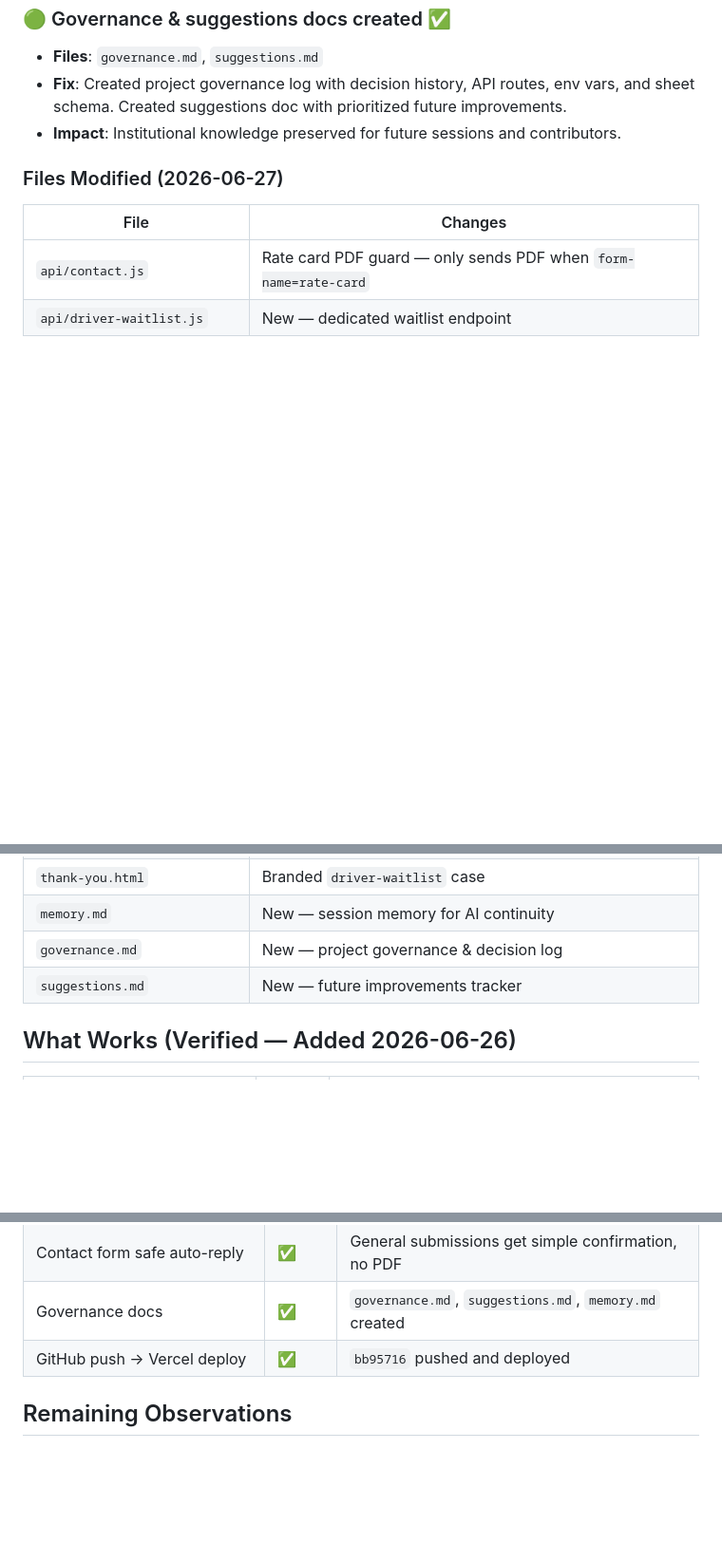
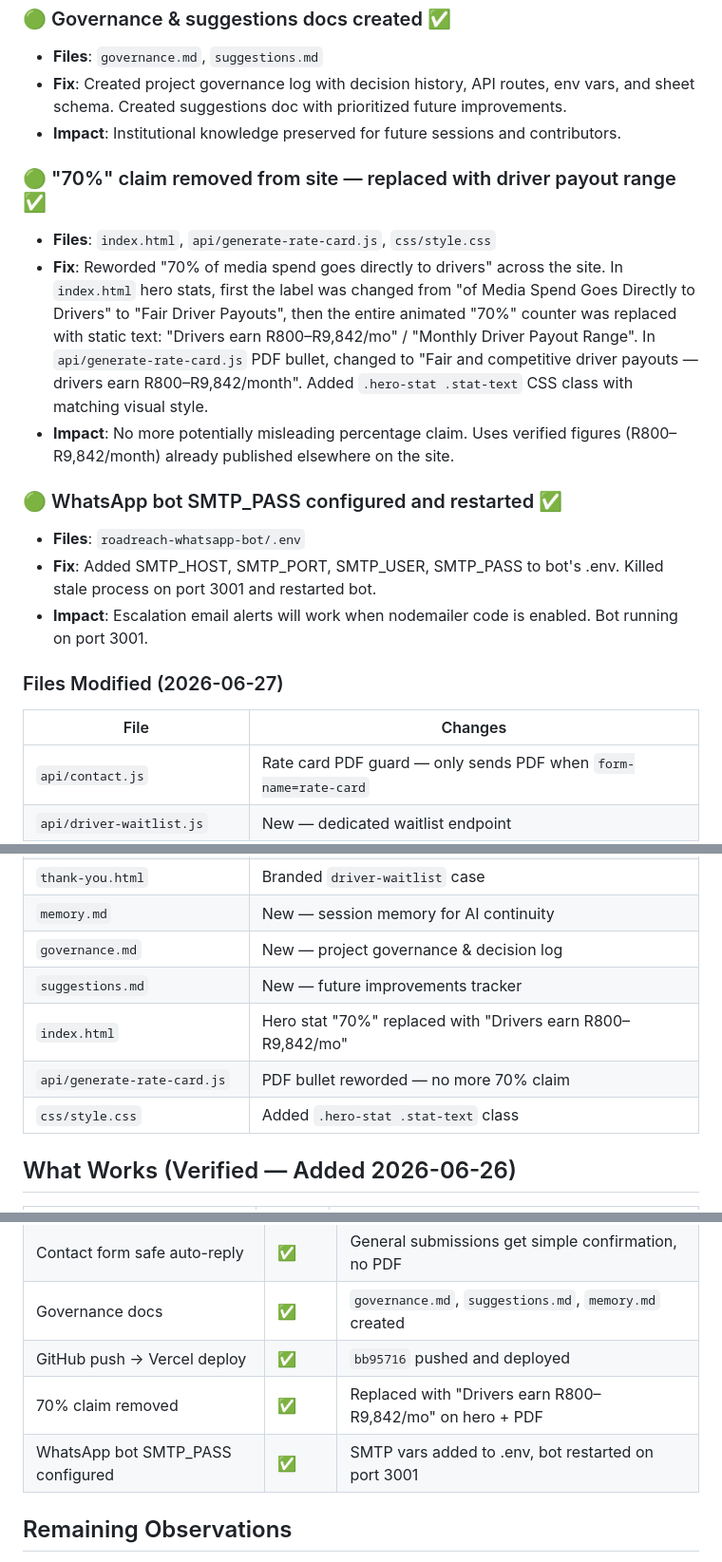
Before and after one commit to fulutambani-lgtm/roadreach-website, a Markdown page: site-audit-report.md, 3 parts joined by grey strips. Shown at 95% size. Rendered like a GitHub page; blank space fills up the shorter version.

Commit message:
Update all tracking docs with 70% removal, SMTP_PASS config, bot restart

```diff
--- a/site-audit-report.md
+++ b/site-audit-report.md
@@ -282,6 +282,16 @@ When a user dismisses the sticky CTA bar, `sessionStorage.setItem('roadreach_cta
 - **Fix**: Created project governance log with decision history, API routes, env vars, and sheet schema. Created suggestions doc with prioritized future improvements.
 - **Impact**: Institutional knowledge preserved for future sessions and contributors.
 
+### 🟢 "70%" claim removed from site — replaced with driver payout range ✅
+- **Files**: `index.html`, `api/generate-rate-card.js`, `css/style.css`
+- **Fix**: Reworded "70% of media spend goes directly to drivers" across the site. In `index.html` hero stats, first the label was changed from "of Media Spend Goes Directly to Drivers" to "Fair Driver Payouts", then the entire animated "70%" counter was replaced with static text: "Drivers earn R800–R9,842/mo" / "Monthly Driver Payout Range". In `api/generate-rate-card.js` PDF bullet, changed to "Fair and competitive driver payouts — drivers earn R800–R9,842/month". Added `.hero-stat .stat-text` CSS class with matching visual style.
+- **Impact**: No more potentially misleading percentage claim. Uses verified figures (R800–R9,842/month) already published elsewhere on the site.
+
+### 🟢 WhatsApp bot SMTP_PASS configured and restarted ✅
+- **Files**: `roadreach-whatsapp-bot/.env`
+- **Fix**: Added SMTP_HOST, SMTP_PORT, SMTP_USER, SMTP_PASS to bot's .env. Killed stale process on port 3001 and restarted bot.
+- **Impact**: Escalation email alerts will work when nodemailer code is enabled. Bot running on port 3001.
+
 ### Files Modified (2026-06-27)
 | File | Changes |
 |---|---|
@@ -295,6 +305,9 @@ When a user dismisses the sticky CTA bar, `sessionStorage.setItem('roadreach_cta
 | `memory.md` | New — session memory for AI continuity |
 | `governance.md` | New — project governance & decision log |
 | `suggestions.md` | New — future improvements tracker |
+| `index.html` | Hero stat "70%" replaced with "Drivers earn R800–R9,842/mo" |
+| `api/generate-rate-card.js` | PDF bullet reworded — no more 70% claim |
+| `css/style.css` | Added `.hero-stat .stat-text` class |
 
 ## What Works (Verified — Added 2026-06-26)
 
@@ -323,6 +336,8 @@ When a user dismisses the sticky CTA bar, `sessionStorage.setItem('roadreach_cta
 | Contact form safe auto-reply | ✅ | General submissions get simple confirmation, no PDF |
 | Governance docs | ✅ | `governance.md`, `suggestions.md`, `memory.md` created |
 | GitHub push → Vercel deploy | ✅ | `bb95716` pushed and deployed |
+| 70% claim removed | ✅ | Replaced with "Drivers earn R800–R9,842/mo" on hero + PDF |
+| WhatsApp bot SMTP_PASS configured | ✅ | SMTP vars added to .env, bot restarted on port 3001 |
 
 ## Remaining Observations
 
```
